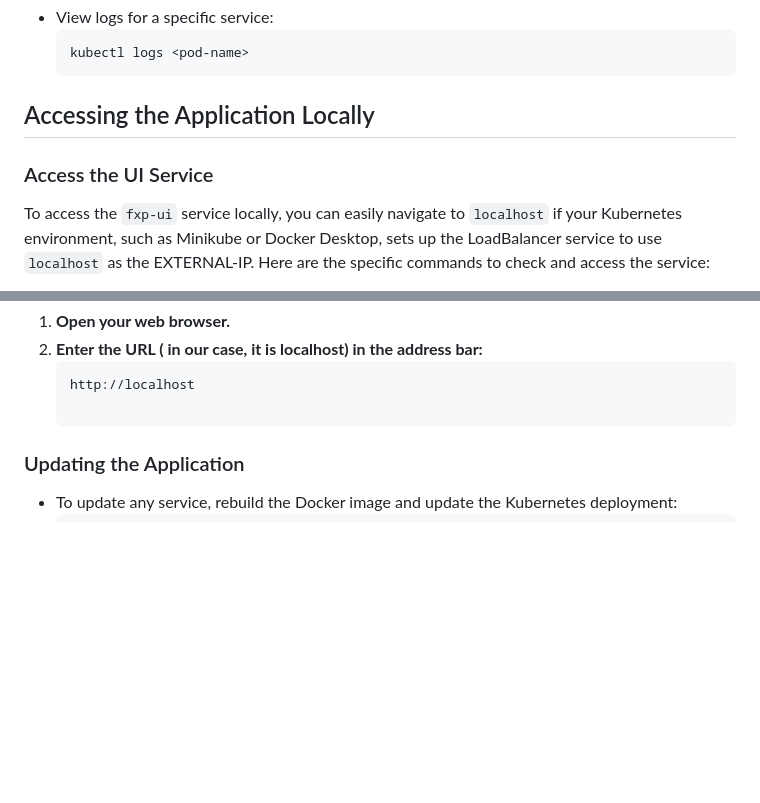
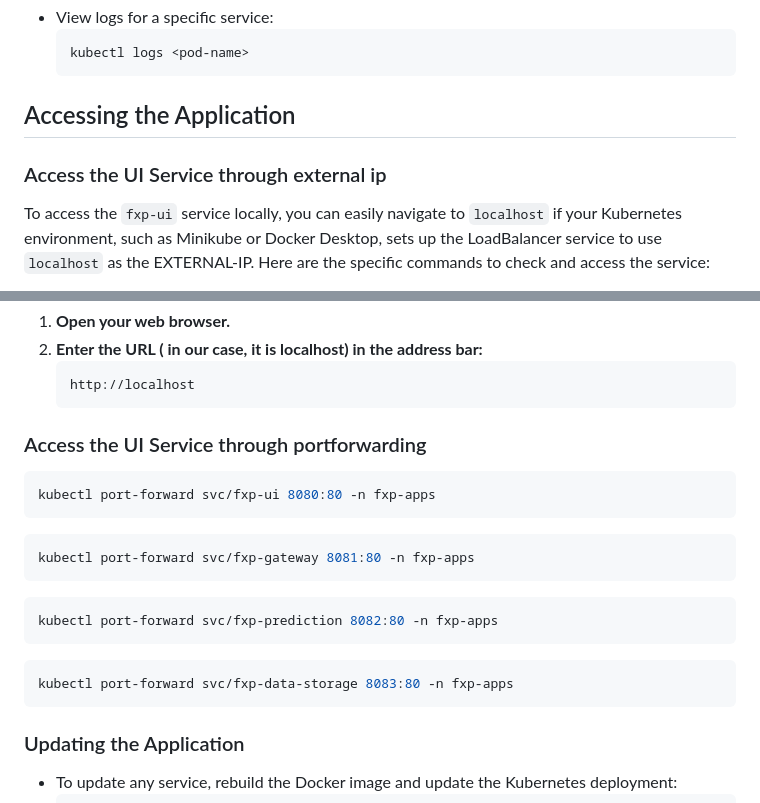
Before and after one commit to tarek-debug/Forex-Predictor, a Markdown page: readme.md, 2 parts joined by grey strips. Drawn GitHub-style; blank space fills up the shorter version.

````diff
--- a/readme.md
+++ b/readme.md
@@ -159,9 +159,9 @@ Follow these steps to deploy the Forex Predictor application on Kubernetes:
   ```bash
   kubectl logs <pod-name>
   ```
-## Accessing the Application Locally
+## Accessing the Application
 
-### Access the UI Service
+### Access the UI Service through external ip
 
 To access the `fxp-ui` service locally, you can easily navigate to `localhost` if your Kubernetes environment, such as Minikube or Docker Desktop, sets up the LoadBalancer service to use `localhost` as the EXTERNAL-IP. Here are the specific commands to check and access the service:
 
@@ -179,7 +179,19 @@ fxp-ui   LoadBalancer   10.108.27.125   localhost     80:30562/TCP   4m54s
 2. **Enter the URL ( in our case, it is localhost) in the address bar:**
    ```plaintext
    http://localhost
-
+### Access the UI Service through portforwarding
+```bash
+kubectl port-forward svc/fxp-ui 8080:80 -n fxp-apps
+```
+```bash
+kubectl port-forward svc/fxp-gateway 8081:80 -n fxp-apps
+```
+```bash
+kubectl port-forward svc/fxp-prediction 8082:80 -n fxp-apps
+```
+```bash
+kubectl port-forward svc/fxp-data-storage 8083:80 -n fxp-apps
+```
 ### Updating the Application
 - To update any service, rebuild the Docker image and update the Kubernetes deployment:
   ```bash
````
